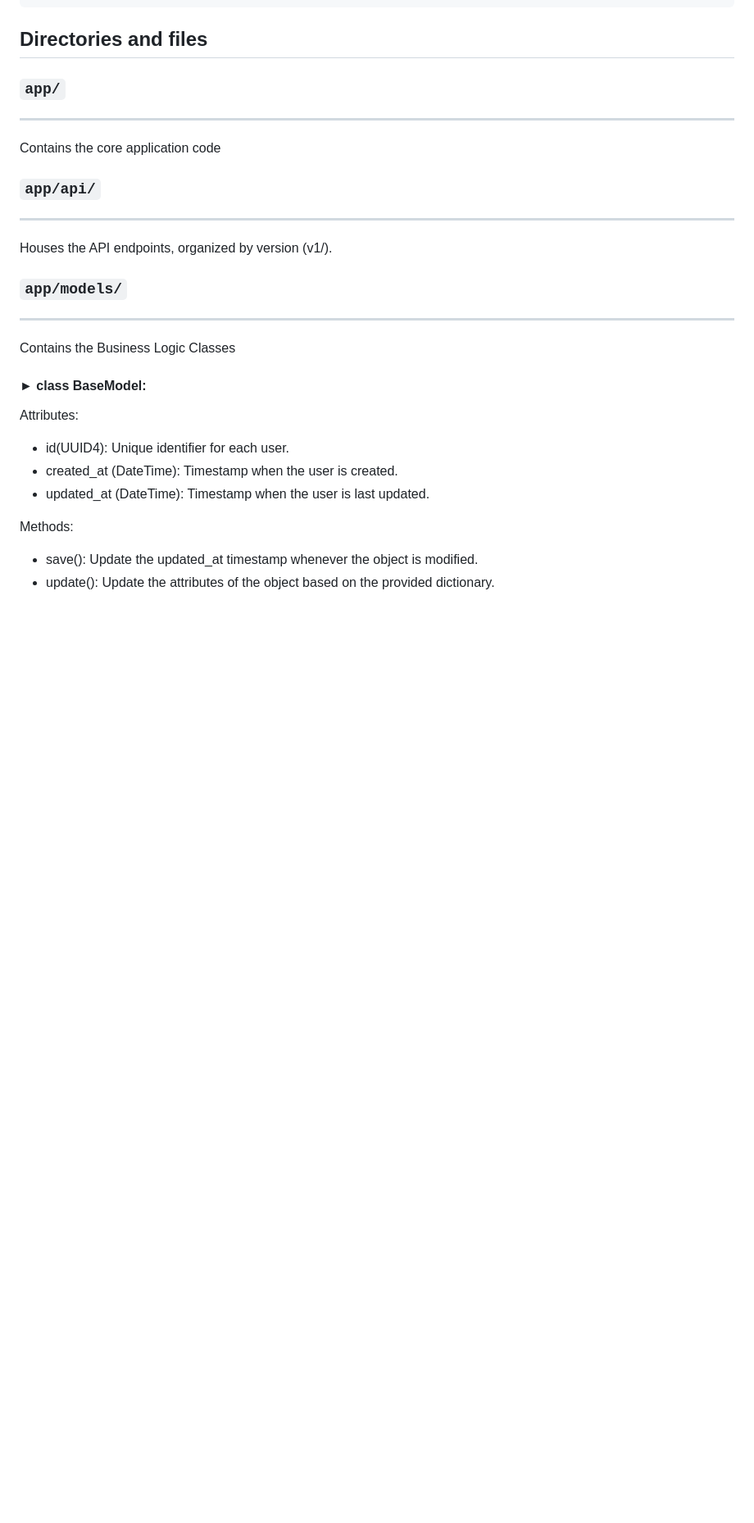
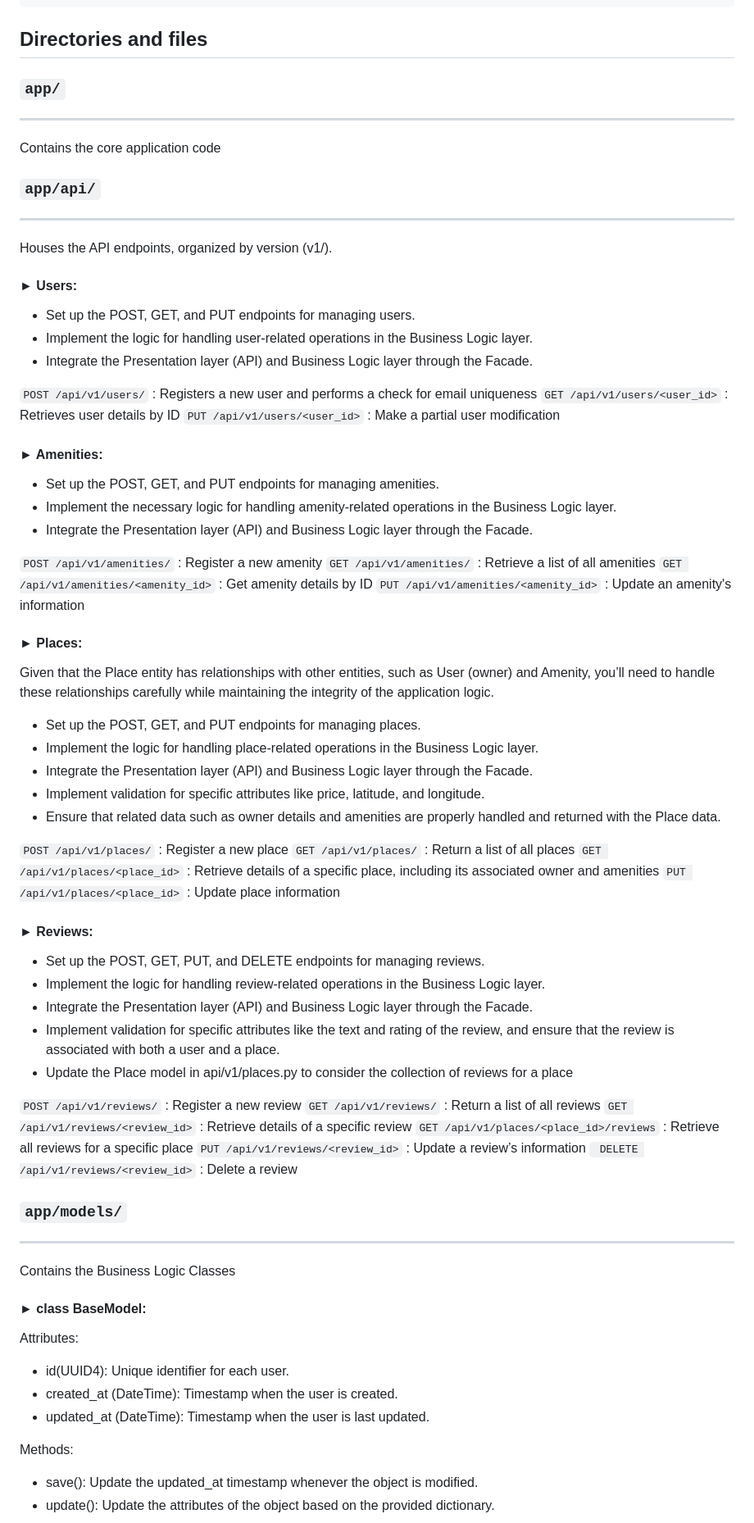
Before and after one commit to JulieRaph/holbertonschool-hbnb, a Markdown page: part2/hbnb/README.md, the part around the change. Shown: that part at 82% size. Rendered like a GitHub page; blank space fills up the shorter version.

````diff
--- a/part2/hbnb/README.md
+++ b/part2/hbnb/README.md
@@ -47,6 +47,56 @@ Contains the core application code
 ---
 
 Houses the API endpoints, organized by version (v1/).
+
+#### ► Users:
+
+* Set up the POST, GET, and PUT endpoints for managing users.
+* Implement the logic for handling user-related operations in the Business Logic layer.
+* Integrate the Presentation layer (API) and Business Logic layer through the Facade.
+
+``` POST /api/v1/users/ ``` : Registers a new user and performs a check for email uniqueness
+``` GET /api/v1/users/<user_id> ``` : Retrieves user details by ID
+``` PUT /api/v1/users/<user_id> ``` : Make a partial user modification
+
+#### ► Amenities:
+
+* Set up the POST, GET, and PUT endpoints for managing amenities.
+* Implement the necessary logic for handling amenity-related operations in the Business Logic layer.
+* Integrate the Presentation layer (API) and Business Logic layer through the Facade.
+
+``` POST /api/v1/amenities/ ``` : Register a new amenity
+``` GET /api/v1/amenities/ ``` : Retrieve a list of all amenities
+``` GET /api/v1/amenities/<amenity_id> ``` : Get amenity details by ID
+``` PUT /api/v1/amenities/<amenity_id> ``` : Update an amenity's information
+
+#### ► Places:
+Given that the Place entity has relationships with other entities, such as User (owner) and Amenity, you’ll need to handle these relationships carefully while maintaining the integrity of the application logic.
+
+* Set up the POST, GET, and PUT endpoints for managing places.
+* Implement the logic for handling place-related operations in the Business Logic layer.
+* Integrate the Presentation layer (API) and Business Logic layer through the Facade.
+* Implement validation for specific attributes like price, latitude, and longitude.
+* Ensure that related data such as owner details and amenities are properly handled and returned with the Place data.
+
+``` POST /api/v1/places/ ``` : Register a new place
+``` GET /api/v1/places/ ``` : Return a list of all places
+``` GET /api/v1/places/<place_id> ``` : Retrieve details of a specific place, including its associated owner and amenities
+``` PUT /api/v1/places/<place_id> ``` : Update place information
+
+#### ► Reviews:
+
+* Set up the POST, GET, PUT, and DELETE endpoints for managing reviews.
+* Implement the logic for handling review-related operations in the Business Logic layer.
+* Integrate the Presentation layer (API) and Business Logic layer through the Facade.
+* Implement validation for specific attributes like the text and rating of the review, and ensure that the review is associated with both a user and a place.
+* Update the Place model in api/v1/places.py to consider the collection of reviews for a place
+
+``` POST /api/v1/reviews/ ``` : Register a new review
+``` GET /api/v1/reviews/ ``` : Return a list of all reviews
+``` GET /api/v1/reviews/<review_id> ``` : Retrieve details of a specific review
+``` GET /api/v1/places/<place_id>/reviews ``` : Retrieve all reviews for a specific place
+``` PUT /api/v1/reviews/<review_id> ``` : Update a review’s information
+``` DELETE /api/v1/reviews/<review_id>``` : Delete a review
 
 ### `app/models/`
 
````
